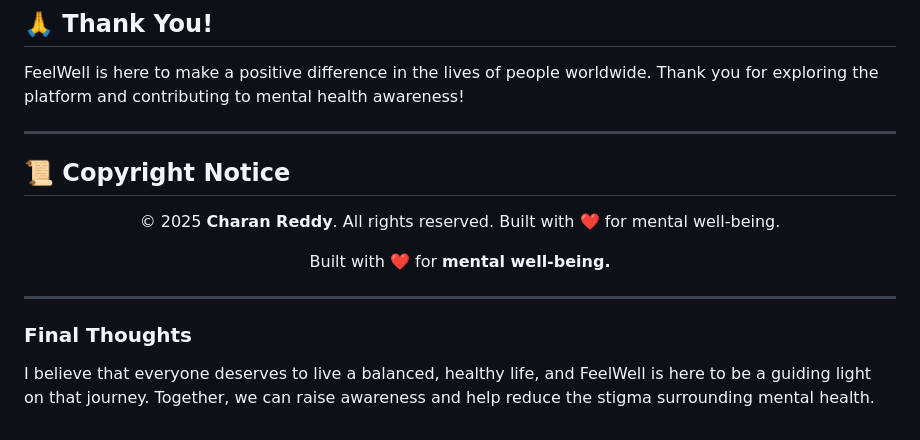
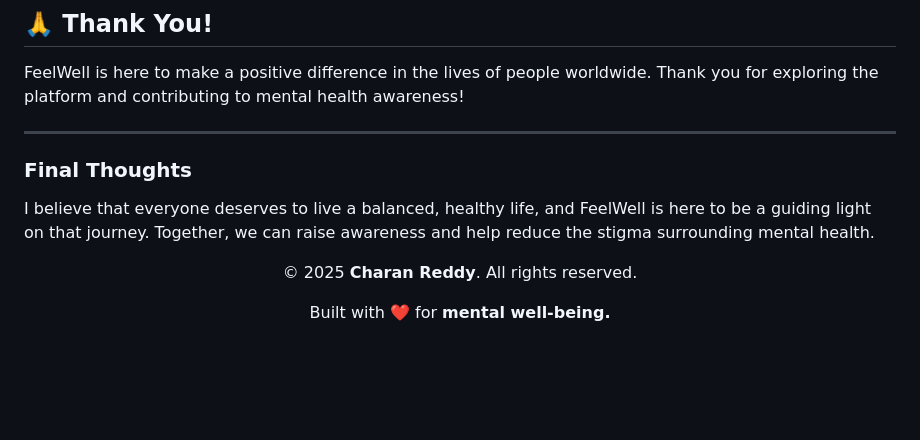
Before and after one commit to charanreddy-27/FeelWell, a Markdown page: README.md, the part around the change. GitHub-like rendering; blank space fills up the shorter version.

```diff
--- a/README.md
+++ b/README.md
@@ -106,19 +106,15 @@ Learn about the connection between physical activity and mental well-being, and
 FeelWell is here to make a positive difference in the lives of people worldwide. Thank you for exploring the platform and contributing to mental health awareness!
 
 ---
+### Final Thoughts
 
-## 📜 **Copyright Notice**
+I believe that everyone deserves to live a balanced, healthy life, and FeelWell is here to be a guiding light on that journey. Together, we can raise awareness and help reduce the stigma surrounding mental health.
+
 
 <p align="center" style="font-family: 'Segoe UI', Tahoma, Geneva, Verdana, sans-serif; font-size: 18px; color: #4B4B4B;">
-  © 2025 <strong>Charan Reddy</strong>. All rights reserved. Built with ❤️ for mental well-being.
+  © 2025 <strong>Charan Reddy</strong>. All rights reserved.
 </p>
 
 <p align="center" style="font-family: 'Courier New', Courier, monospace; font-size: 16px; color: #8D8D8D;">
   Built with ❤️ for  <strong>mental well-being.</strong>
 </p>
-
----
-
-### Final Thoughts
-
-I believe that everyone deserves to live a balanced, healthy life, and FeelWell is here to be a guiding light on that journey. Together, we can raise awareness and help reduce the stigma surrounding mental health.
```
